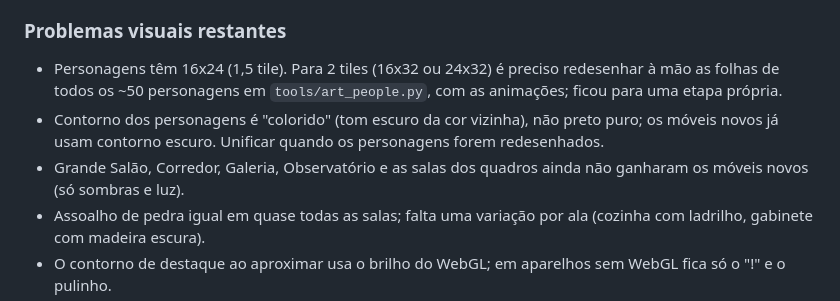
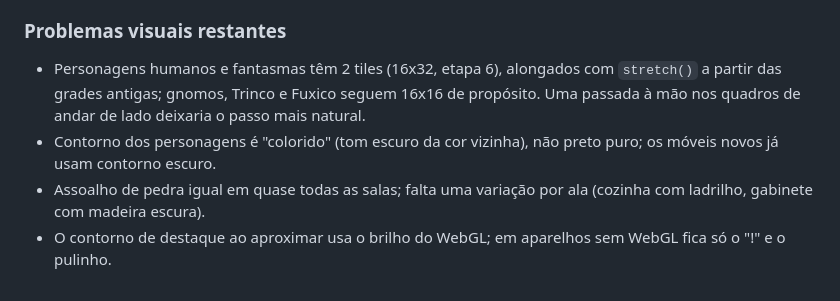
Before and after one commit to kainan0206jaderson-dotcom/O-Segredo-do-Castelo, a Markdown page: README.md, the part around the change. Drawn GitHub-style.

Commit message:
README: atualiza a lista de problemas visuais restantes
Co-Authored-By: Claude Opus 5.5 <noreply@anthropic.com>
Claude-Session: https://claude.ai/code/session_01UttcYTdAPrmBzZqSYS99DU

```diff
--- a/README.md
+++ b/README.md
@@ -88,13 +88,11 @@ Textos, diálogos, missões e itens ficam em `content/` como JSON, sem código:
 
 ### Problemas visuais restantes
 
-- Personagens têm 16x24 (1,5 tile). Para 2 tiles (16x32 ou 24x32) é preciso redesenhar à mão
-  as folhas de todos os ~50 personagens em `tools/art_people.py`, com as animações; ficou para
-  uma etapa própria.
+- Personagens humanos e fantasmas têm 2 tiles (16x32, etapa 6), alongados com `stretch()` a
+  partir das grades antigas; gnomos, Trinco e Fuxico seguem 16x16 de propósito. Uma passada à
+  mão nos quadros de andar de lado deixaria o passo mais natural.
 - Contorno dos personagens é "colorido" (tom escuro da cor vizinha), não preto puro; os móveis
-  novos já usam contorno escuro. Unificar quando os personagens forem redesenhados.
-- Grande Salão, Corredor, Galeria, Observatório e as salas dos quadros ainda não ganharam os
-  móveis novos (só sombras e luz).
+  novos já usam contorno escuro.
 - Assoalho de pedra igual em quase todas as salas; falta uma variação por ala (cozinha com
   ladrilho, gabinete com madeira escura).
 - O contorno de destaque ao aproximar usa o brilho do WebGL; em aparelhos sem WebGL fica só
```
